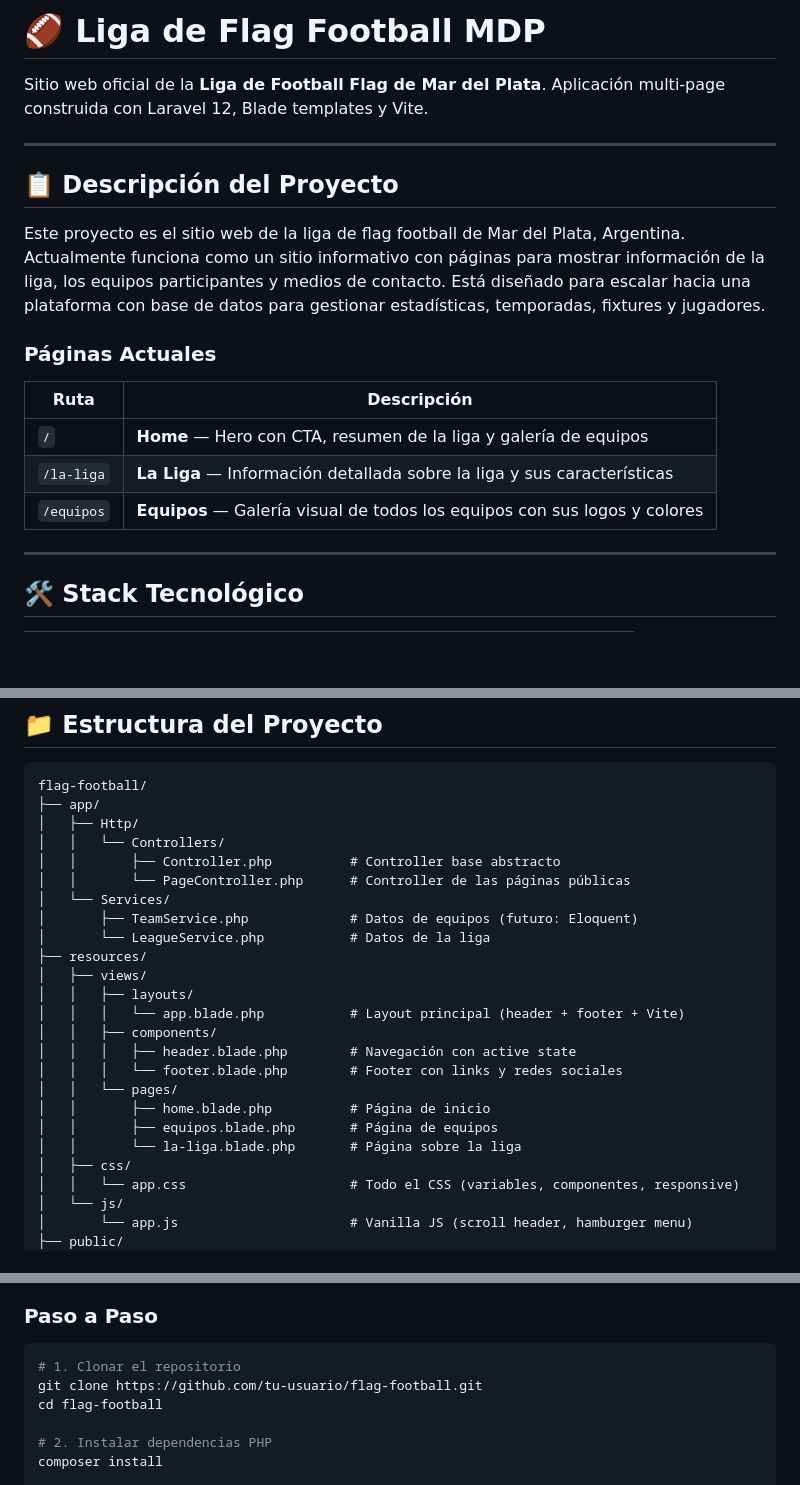
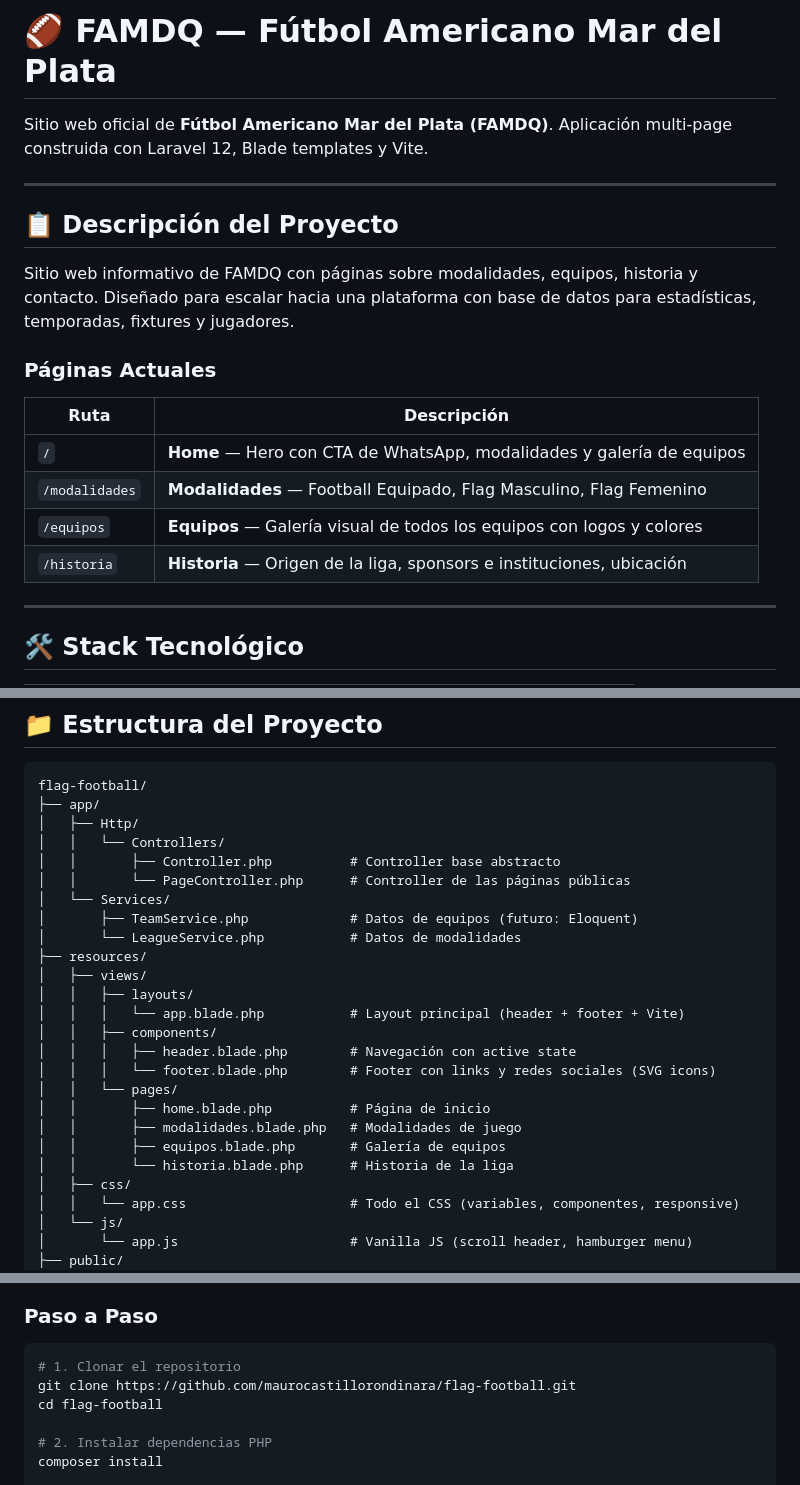
Before and after one commit to maurocastillorondinara/flag-football, a Markdown page: README.md, 3 parts joined by grey strips. Drawn GitHub-style; blank space fills up the shorter version.

Commit message:
docs: Update README with FAMDQ branding

````diff
--- a/README.md
+++ b/README.md
@@ -1,20 +1,21 @@
-# 🏈 Liga de Flag Football MDP
+# 🏈 FAMDQ — Fútbol Americano Mar del Plata
 
-Sitio web oficial de la **Liga de Football Flag de Mar del Plata**. Aplicación multi-page construida con Laravel 12, Blade templates y Vite.
+Sitio web oficial de **Fútbol Americano Mar del Plata (FAMDQ)**. Aplicación multi-page construida con Laravel 12, Blade templates y Vite.
 
 ---
 
 ## 📋 Descripción del Proyecto
 
-Este proyecto es el sitio web de la liga de flag football de Mar del Plata, Argentina. Actualmente funciona como un sitio informativo con páginas para mostrar información de la liga, los equipos participantes y medios de contacto. Está diseñado para escalar hacia una plataforma con base de datos para gestionar estadísticas, temporadas, fixtures y jugadores.
+Sitio web informativo de FAMDQ con páginas sobre modalidades, equipos, historia y contacto. Diseñado para escalar hacia una plataforma con base de datos para estadísticas, temporadas, fixtures y jugadores.
 
 ### Páginas Actuales
 
 | Ruta | Descripción |
 |------|-------------|
-| `/` | **Home** — Hero con CTA, resumen de la liga y galería de equipos |
-| `/la-liga` | **La Liga** — Información detallada sobre la liga y sus características |
-| `/equipos` | **Equipos** — Galería visual de todos los equipos con sus logos y colores |
+| `/` | **Home** — Hero con CTA de WhatsApp, modalidades y galería de equipos |
+| `/modalidades` | **Modalidades** — Football Equipado, Flag Masculino, Flag Femenino |
+| `/equipos` | **Equipos** — Galería visual de todos los equipos con logos y colores |
+| `/historia` | **Historia** — Origen de la liga, sponsors e instituciones, ubicación |
 
 ---
 
@@ -50,18 +51,19 @@ flag-football/
 │   │       └── PageController.php      # Controller de las páginas públicas
 │   └── Services/
 │       ├── TeamService.php             # Datos de equipos (futuro: Eloquent)
-│       └── LeagueService.php           # Datos de la liga
+│       └── LeagueService.php           # Datos de modalidades
 ├── resources/
 │   ├── views/
 │   │   ├── layouts/
 │   │   │   └── app.blade.php           # Layout principal (header + footer + Vite)
 │   │   ├── components/
 │   │   │   ├── header.blade.php        # Navegación con active state
-│   │   │   └── footer.blade.php        # Footer con links y redes sociales
+│   │   │   └── footer.blade.php        # Footer con links y redes sociales (SVG icons)
 │   │   └── pages/
 │   │       ├── home.blade.php          # Página de inicio
-│   │       ├── equipos.blade.php       # Página de equipos
-│   │       └── la-liga.blade.php       # Página sobre la liga
+│   │       ├── modalidades.blade.php   # Modalidades de juego
+│   │       ├── equipos.blade.php       # Galería de equipos
+│   │       └── historia.blade.php      # Historia de la liga
 │   ├── css/
 │   │   └── app.css                     # Todo el CSS (variables, componentes, responsive)
 │   └── js/
@@ -91,7 +93,7 @@ flag-football/
 
 ```bash
 # 1. Clonar el repositorio
-git clone https://github.com/tu-usuario/flag-football.git
+git clone https://github.com/maurocastillorondinara/flag-football.git
 cd flag-football
 
 # 2. Instalar dependencias PHP
````
Also changed, not shown: other parts of README.md (+2 -2 lines).
